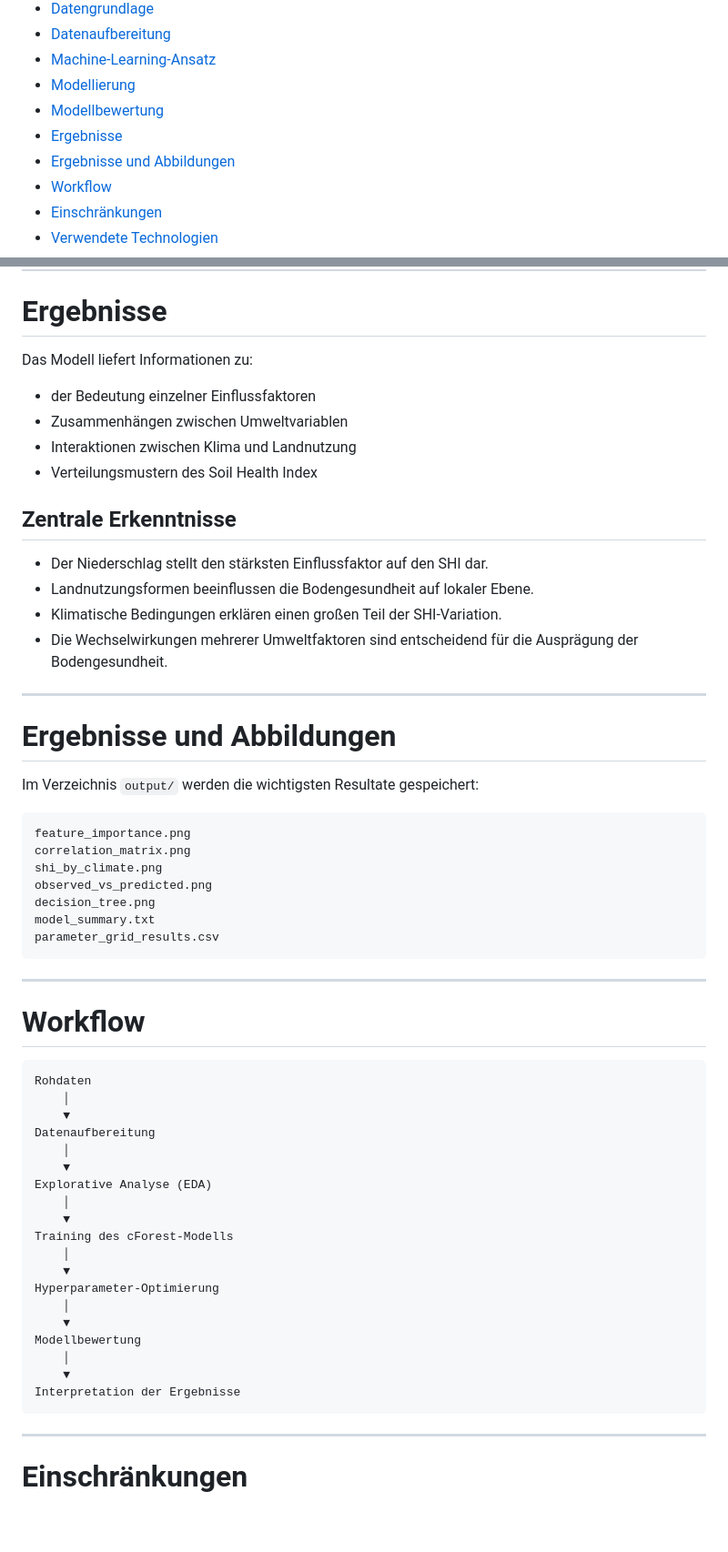
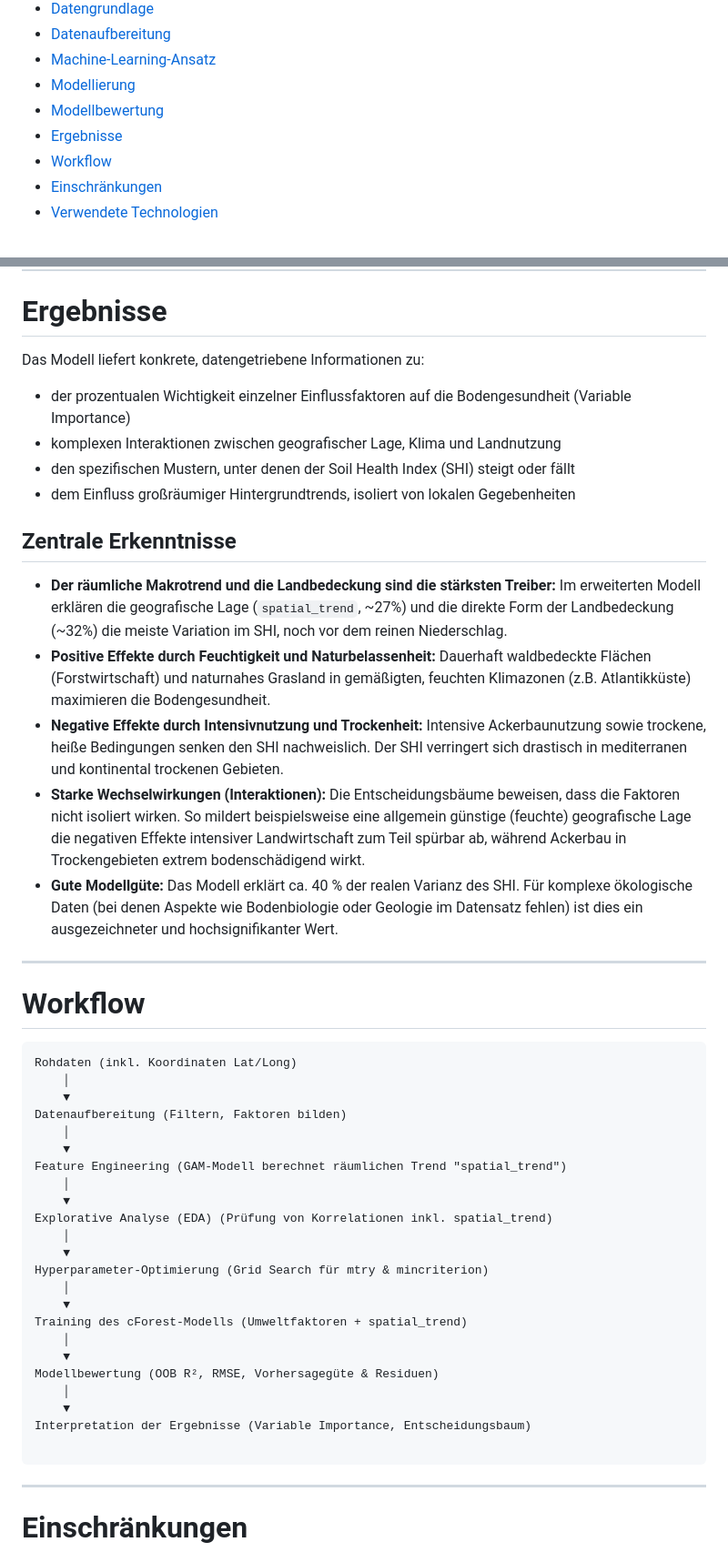
Before and after one commit to Gianni-BIM/Geo-Projektarbeit, a Markdown page: README.md, 2 parts joined by grey strips. Shown at 91% size. Drawn GitHub-style; blank space fills up the shorter version.

````diff
--- a/README.md
+++ b/README.md
@@ -13,7 +13,6 @@
 * [Modellierung](#modellierung)
 * [Modellbewertung](#modellbewertung)
 * [Ergebnisse](#ergebnisse)
-* [Ergebnisse und Abbildungen](#ergebnisse-und-abbildungen)
 * [Workflow](#workflow)
 * [Einschränkungen](#einschränkungen)
 * [Verwendete Technologien](#verwendete-technologien)
@@ -163,60 +145,50 @@ Vergleich zwischen beobachteten und vorhergesagten SHI-Werten zur Beurteilung de
 
 # Ergebnisse
 
-Das Modell liefert Informationen zu:
+Das Modell liefert konkrete, datengetriebene Informationen zu:
 
-* der Bedeutung einzelner Einflussfaktoren
-* Zusammenhängen zwischen Umweltvariablen
-* Interaktionen zwischen Klima und Landnutzung
-* Verteilungsmustern des Soil Health Index
+* der prozentualen Wichtigkeit einzelner Einflussfaktoren auf die Bodengesundheit (Variable Importance)
+* komplexen Interaktionen zwischen geografischer Lage, Klima und Landnutzung
+* den spezifischen Mustern, unter denen der Soil Health Index (SHI) steigt oder fällt
+* dem Einfluss großräumiger Hintergrundtrends, isoliert von lokalen Gegebenheiten
 
 ## Zentrale Erkenntnisse
 
-* Der Niederschlag stellt den stärksten Einflussfaktor auf den SHI dar.
-* Landnutzungsformen beeinflussen die Bodengesundheit auf lokaler Ebene.
-* Klimatische Bedingungen erklären einen großen Teil der SHI-Variation.
-* Die Wechselwirkungen mehrerer Umweltfaktoren sind entscheidend für die Ausprägung der Bodengesundheit.
+* **Der räumliche Makrotrend und die Landbedeckung sind die stärksten Treiber:** Im erweiterten Modell erklären die geografische Lage (`spatial_trend`, ~27%) und die direkte Form der Landbedeckung (~32%) die meiste Variation im SHI, noch vor dem reinen Niederschlag.
+* **Positive Effekte durch Feuchtigkeit und Naturbelassenheit:** Dauerhaft waldbedeckte Flächen (Forstwirtschaft) und naturnahes Grasland in gemäßigten, feuchten Klimazonen (z.B. Atlantikküste) maximieren die Bodengesundheit.
+* **Negative Effekte durch Intensivnutzung und Trockenheit:** Intensive Ackerbaunutzung sowie trockene, heiße Bedingungen senken den SHI nachweislich. Der SHI verringert sich drastisch in mediterranen und kontinental trockenen Gebieten.
+* **Starke Wechselwirkungen (Interaktionen):** Die Entscheidungsbäume beweisen, dass die Faktoren nicht isoliert wirken. So mildert beispielsweise eine allgemein günstige (feuchte) geografische Lage die negativen Effekte intensiver Landwirtschaft zum Teil spürbar ab, während Ackerbau in Trockengebieten extrem bodenschädigend wirkt.
+* **Gute Modellgüte:** Das Modell erklärt ca. 40 % der realen Varianz des SHI. Für komplexe ökologische Daten (bei denen Aspekte wie Bodenbiologie oder Geologie im Datensatz fehlen) ist dies ein ausgezeichneter und hochsignifikanter Wert.
 
----
-
-# Ergebnisse und Abbildungen
-
-Im Verzeichnis `output/` werden die wichtigsten Resultate gespeichert:
-
-```text
-feature_importance.png
-correlation_matrix.png
-shi_by_climate.png
-observed_vs_predicted.png
-decision_tree.png
-model_summary.txt
-parameter_grid_results.csv
-```
 
 ---
 
 # Workflow
 
 ```text
-Rohdaten
+Rohdaten (inkl. Koordinaten Lat/Long)
     │
     ▼
-Datenaufbereitung
+Datenaufbereitung (Filtern, Faktoren bilden)
     │
     ▼
-Explorative Analyse (EDA)
+Feature Engineering (GAM-Modell berechnet räumlichen Trend "spatial_trend")
     │
     ▼
-Training des cForest-Modells
+Explorative Analyse (EDA) (Prüfung von Korrelationen inkl. spatial_trend)
     │
     ▼
-Hyperparameter-Optimierung
+Hyperparameter-Optimierung (Grid Search für mtry & mincriterion)
     │
     ▼
-Modellbewertung
+Training des cForest-Modells (Umweltfaktoren + spatial_trend)
     │
     ▼
-Interpretation der Ergebnisse
+Modellbewertung (OOB R², RMSE, Vorhersagegüte & Residuen)
+    │
+    ▼
+Interpretation der Ergebnisse (Variable Importance, Entscheidungsbaum)
+
 ```
 
 ---
````
Also changed, not shown: other parts of README.md (+27 -44 lines).
